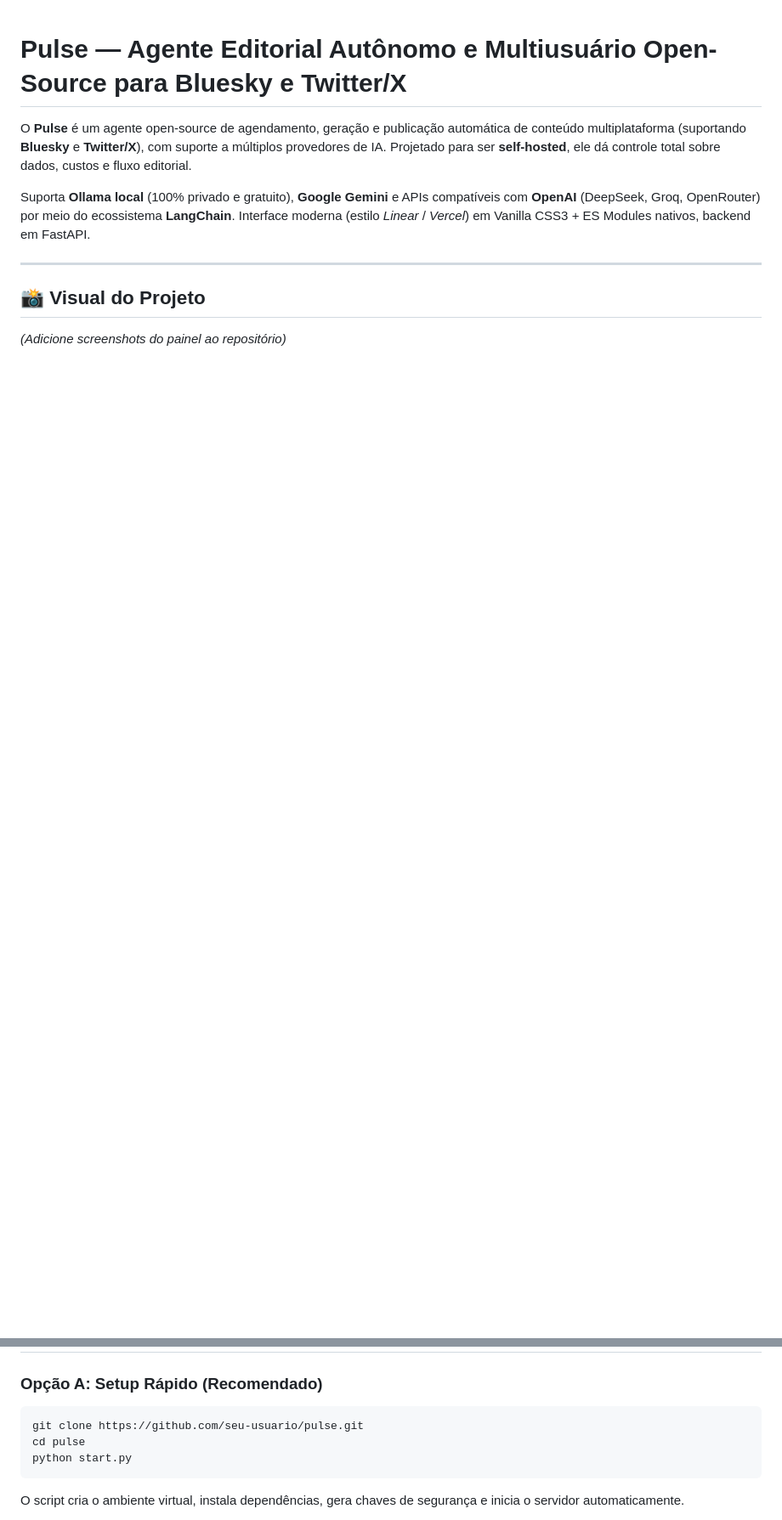
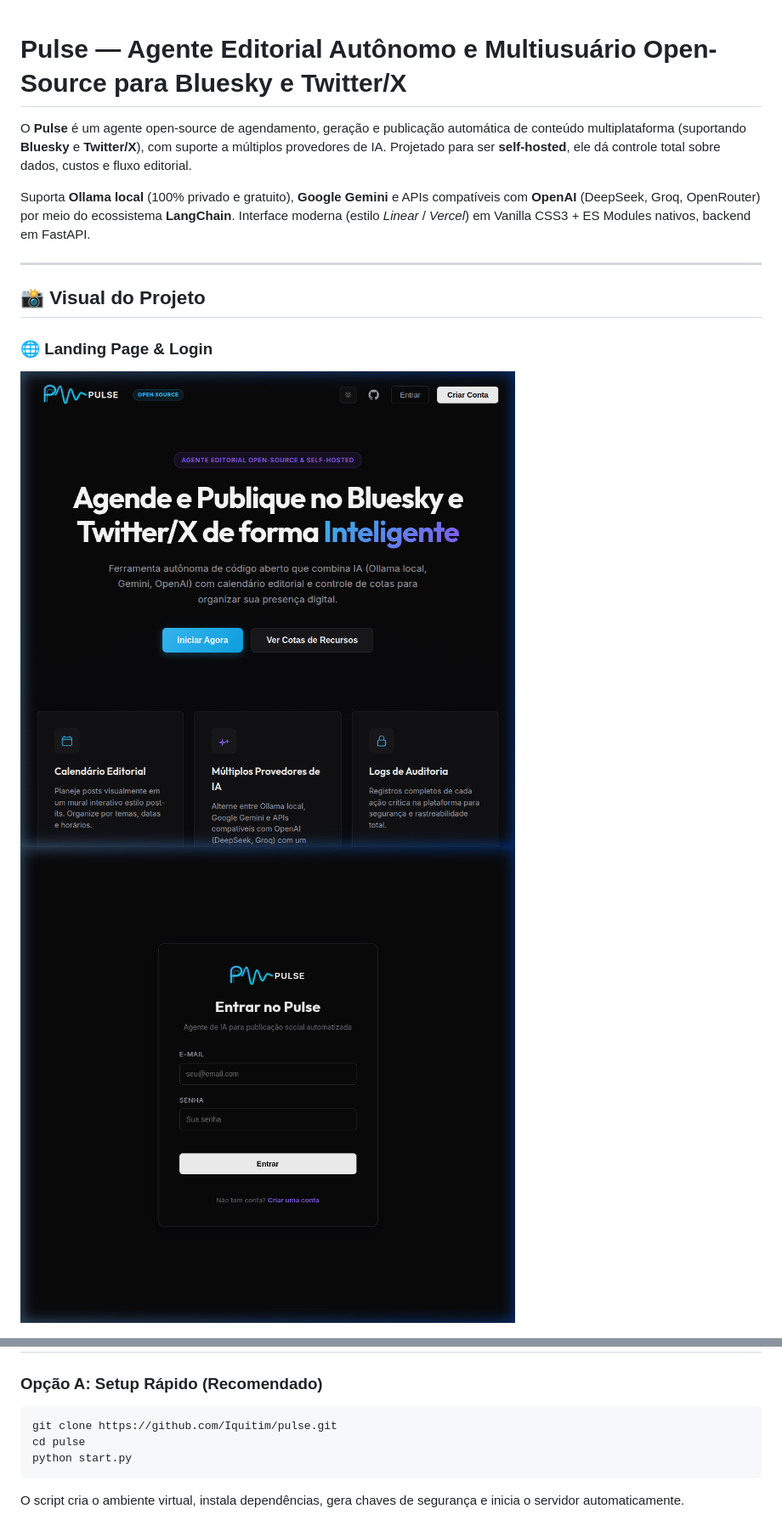
Before and after one commit to Iquitim/pulse, a Markdown page: README.md, 2 parts joined by grey strips. Shown: that part at 85% size. Rendered like a GitHub page; pictures changed too: docs/screenshots/landing.png (added), docs/screenshots/login.png (added); blank space fills up the shorter version.

Commit message:
docs: adicionar capturas de tela reais e atualizar README com imagens e URLs corretas

````diff
--- a/README.md
+++ b/README.md
@@ -8,5 +8,7 @@ Suporta **Ollama local** (100% privado e gratuito), **Google Gemini** e APIs com
 
 ## 📸 Visual do Projeto
 
-*(Adicione screenshots do painel ao repositório)*
+### 🌐 Landing Page & Login
+![Landing Page](docs/screenshots/landing.png)
+![Login Form](docs/screenshots/login.png)
 
@@ -64,7 +68,7 @@ Suporta **Ollama local** (100% privado e gratuito), **Google Gemini** e APIs com
 ### Opção A: Setup Rápido (Recomendado)
 
 ```bash
-git clone https://github.com/seu-usuario/pulse.git
+git clone https://github.com/Iquitim/pulse.git
 cd pulse
 python start.py
 ```
````
Also changed, not shown: other parts of README.md (+7 -5 lines), docs/screenshots/calendar.png (added), docs/screenshots/overview.png (added), docs/screenshots/settings.png (added).
